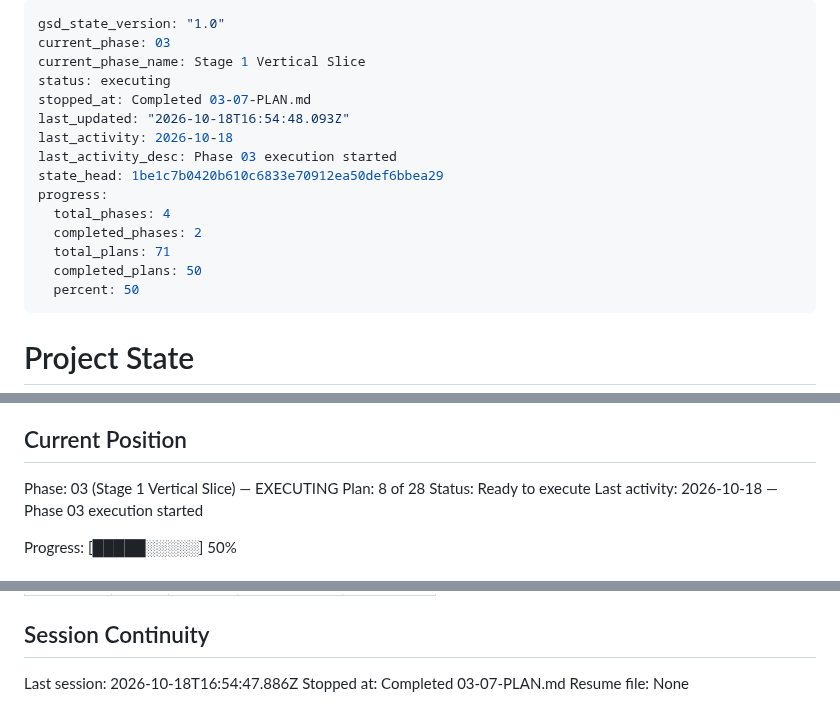
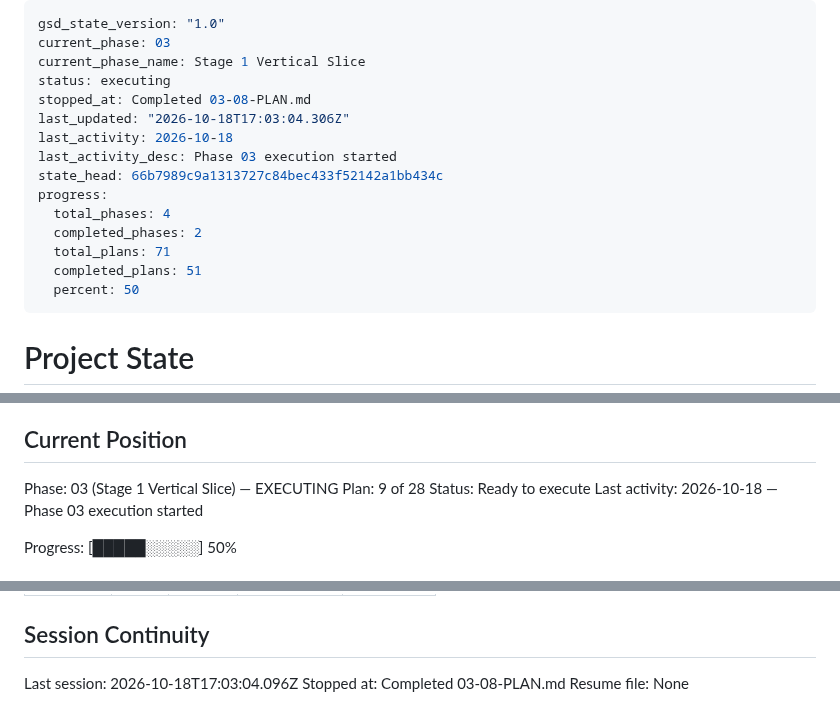
Before and after one commit to rguillon/Stratoburst, a Markdown page: .planning/STATE.md, 3 parts joined by grey strips. GitHub-like rendering.

Commit message:
docs(03-08): update state and roadmap for completed lives plan

```diff
--- a/.planning/STATE.md
+++ b/.planning/STATE.md
@@ -3,16 +3,16 @@ gsd_state_version: "1.0"
 current_phase: 03
 current_phase_name: Stage 1 Vertical Slice
 status: executing
-stopped_at: Completed 03-07-PLAN.md
-last_updated: "2026-10-18T16:54:48.093Z"
+stopped_at: Completed 03-08-PLAN.md
+last_updated: "2026-10-18T17:03:04.306Z"
 last_activity: 2026-10-18
 last_activity_desc: Phase 03 execution started
-state_head: 1be1c7b0420b610c6833e70912ea50def6bbea29
+state_head: 66b7989c9a1313727c84bec433f52142a1bb434c
 progress:
   total_phases: 4
   completed_phases: 2
   total_plans: 71
-  completed_plans: 50
+  completed_plans: 51
   percent: 50
 ---
 
@@ -28,7 +28,7 @@ See: .planning/PROJECT.md (updated 2026-10-17)
 ## Current Position
 
 Phase: 03 (Stage 1 Vertical Slice) — EXECUTING
-Plan: 8 of 28
+Plan: 9 of 28
 Status: Ready to execute
 Last activity: 2026-10-18 — Phase 03 execution started
 
@@ -237,6 +240,6 @@ Items acknowledged and deferred at milestone close, most recent first:
 
 ## Session Continuity
 
-Last session: 2026-10-18T16:54:47.886Z
-Stopped at: Completed 03-07-PLAN.md
+Last session: 2026-10-18T17:03:04.096Z
+Stopped at: Completed 03-08-PLAN.md
 Resume file: None
```
Also changed, not shown: other parts of .planning/STATE.md (+3 -0 lines), .planning/ROADMAP.md (+3 -3 lines).
